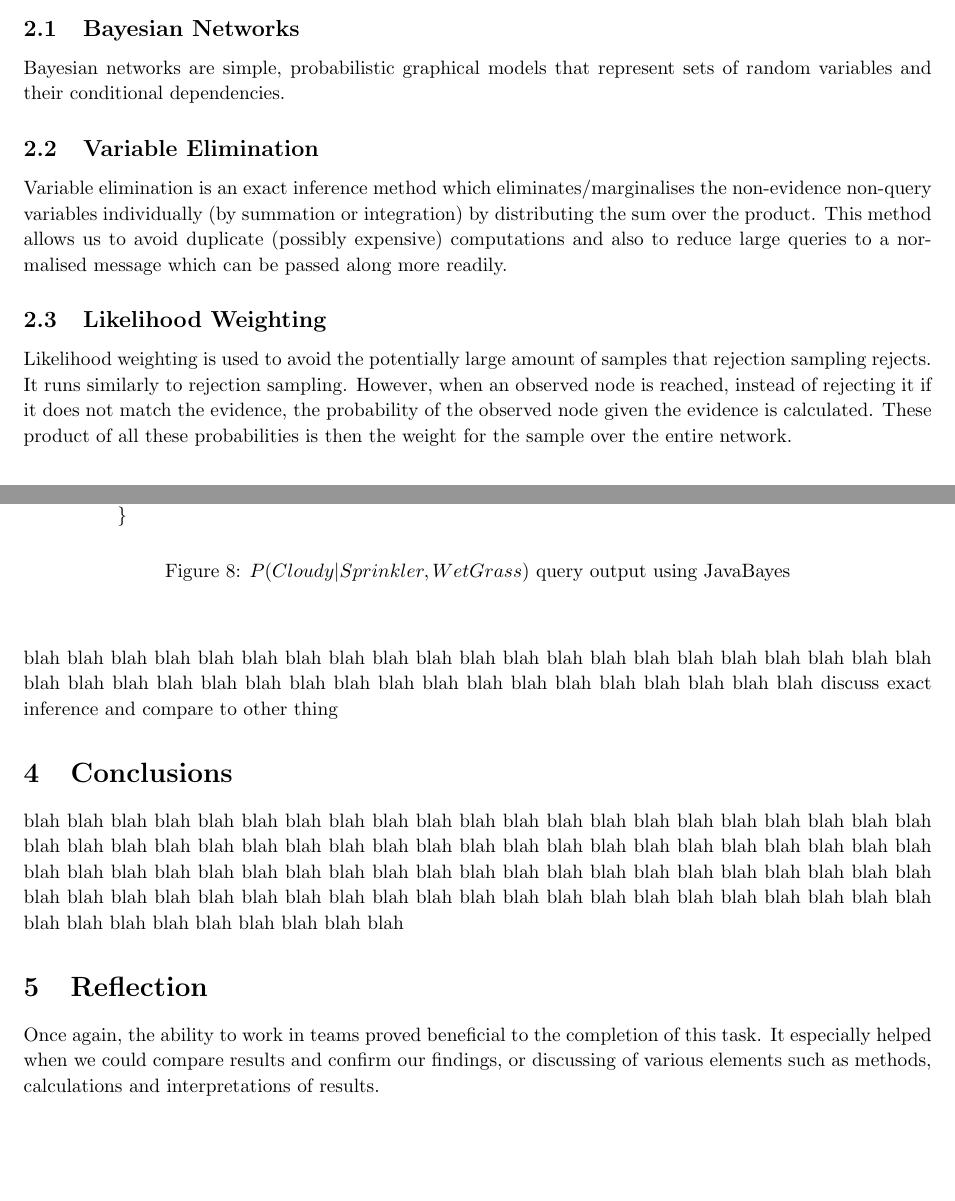
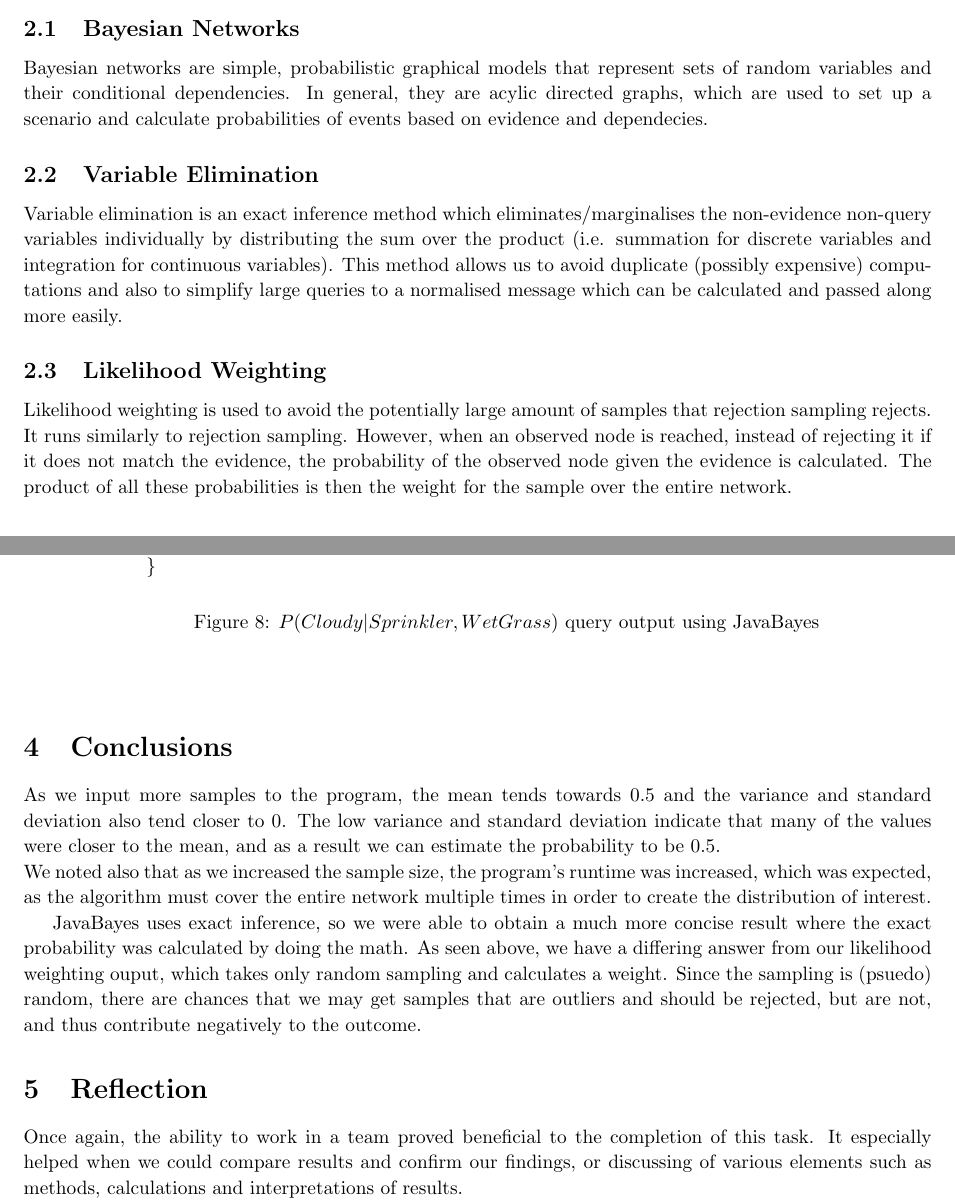
Before and after one commit to khanh2907/comp3308_assignment2, a LaTeX document (report/ass2_report.tex): two parts of pages 2 and 10 of 12, joined at a grey line, cut so that both start at the same text, the shorter picture padded with empty space. Compiled offline with pdfLaTeX.

Commit message:
added conclusion etc

```diff
--- a/report/ass2_report.tex
+++ b/report/ass2_report.tex
@@ -38,7 +38,6 @@
 \renewcommand\headrulewidth{0.4pt}
 \renewcommand\footrulewidth{0.4pt}
 \renewcommand{\tt}{\texttt}
-\setlength\parindent{0pt}
 
 \title{COMP3308 Assignment 2 \\ Bayesian Networks}
 \author{Woo Hyun Jung 310250811 \\  Khanh Cao Quoc Nguyen 311253865}
@@ -53,13 +52,13 @@ The aim of this assignment is to build Bayesian networks for diagnostic problems
 
 \section{Methods}
 \subsection{Bayesian Networks}
-Bayesian networks are simple, probabilistic graphical models that represent sets of random variables and their conditional dependencies.
+Bayesian networks are simple, probabilistic graphical models that represent sets of random variables and their conditional dependencies. In general, they are acylic directed graphs, which are used to set up a scenario and calculate probabilities of events based on evidence and dependecies.
 
 \subsection{Variable Elimination}
-Variable elimination is an exact inference method which eliminates/marginalises the non-evidence non-query variables individually (by summation or integration) by distributing the sum over the product. This method allows us to avoid duplicate (possibly expensive) computations and also to reduce large queries to a normalised message which can be passed along more readily.
+Variable elimination is an exact inference method which eliminates/marginalises the non-evidence non-query variables individually by distributing the sum over the product (i.e. summation for discrete variables and integration for continuous variables). This method allows us to avoid duplicate (possibly expensive) computations and also to simplify large queries to a normalised message which can be calculated and passed along more easily.
 
 \subsection{Likelihood Weighting}
-Likelihood weighting is used to avoid the potentially large amount of samples that rejection sampling rejects. It runs similarly to rejection sampling. However, when an observed node is reached, instead of rejecting it if it does not match the evidence, the probability of the observed node given the evidence is calculated. These product of all these probabilities is then the weight for the sample over the entire network.
+Likelihood weighting is used to avoid the potentially large amount of samples that rejection sampling rejects. It runs similarly to rejection sampling. However, when an observed node is reached, instead of rejecting it if it does not match the evidence, the probability of the observed node given the evidence is calculated. The product of all these probabilities is then the weight for the sample over the entire network.
 
 \section{Results and Discussion}
 \subsection{Question 1}
@@ -415,13 +412,14 @@ Posterior distribution:
 \\
 \\
 
-blah blah blah blah blah blah blah blah blah blah blah blah blah blah blah blah blah blah blah blah blah blah blah blah blah blah blah blah blah blah blah blah blah blah blah blah blah blah blah discuss exact inference and compare to other thing
+\section{Conclusions}
+As we input more samples to the program, the mean tends towards 0.5 and the variance and standard deviation also tend closer to 0. The low variance and standard deviation indicate that many of the values were closer to the mean, and as a result we can estimate the probability to be 0.5. \\
+We noted also that as we increased the sample size, the program's runtime was increased, which was expected, as the algorithm must cover the entire network multiple times in order to create the distribution of interest.
 
-\section{Conclusions}
-blah blah blah blah blah blah blah blah blah blah blah blah blah blah blah blah blah blah blah blah blah blah blah blah blah blah blah blah blah blah blah blah blah blah blah blah blah blah blah blah blah blah blah blah blah blah blah blah blah blah blah blah blah blah blah blah blah blah blah blah blah blah blah blah blah blah blah blah blah blah blah blah blah blah blah blah blah blah blah blah blah blah blah blah blah blah blah blah blah blah blah blah blah
+JavaBayes uses exact inference, so we were able to obtain a much more concise result where the exact probability was calculated by doing the math. As seen above, we have a differing answer from our likelihood weighting ouput, which takes only random sampling and calculates a weight. Since the sampling is (psuedo) random, there are chances that we may get samples that are outliers and should be rejected, but are not, and thus contribute negatively to the outcome.
 
 \section{Reflection}
-Once again, the ability to work in teams proved beneficial to the completion of this task. It especially helped when we could compare results and confirm our findings, or discussing of various elements such as methods, calculations and interpretations of results.
+Once again, the ability to work in a team proved beneficial to the completion of this task. It especially helped when we could compare results and confirm our findings, or discussing of various elements such as methods, calculations and interpretations of results.
 
 Also, this assignment gave us further insight into the usage and understanding of probability graphical models, with challenging questions that required a lot of thought to deal with.
 \section{Code}
```
Also changed, not shown: report/ass2_report.pdf, report/ass2_report.tex (16 more changed lines), 2 other files.
